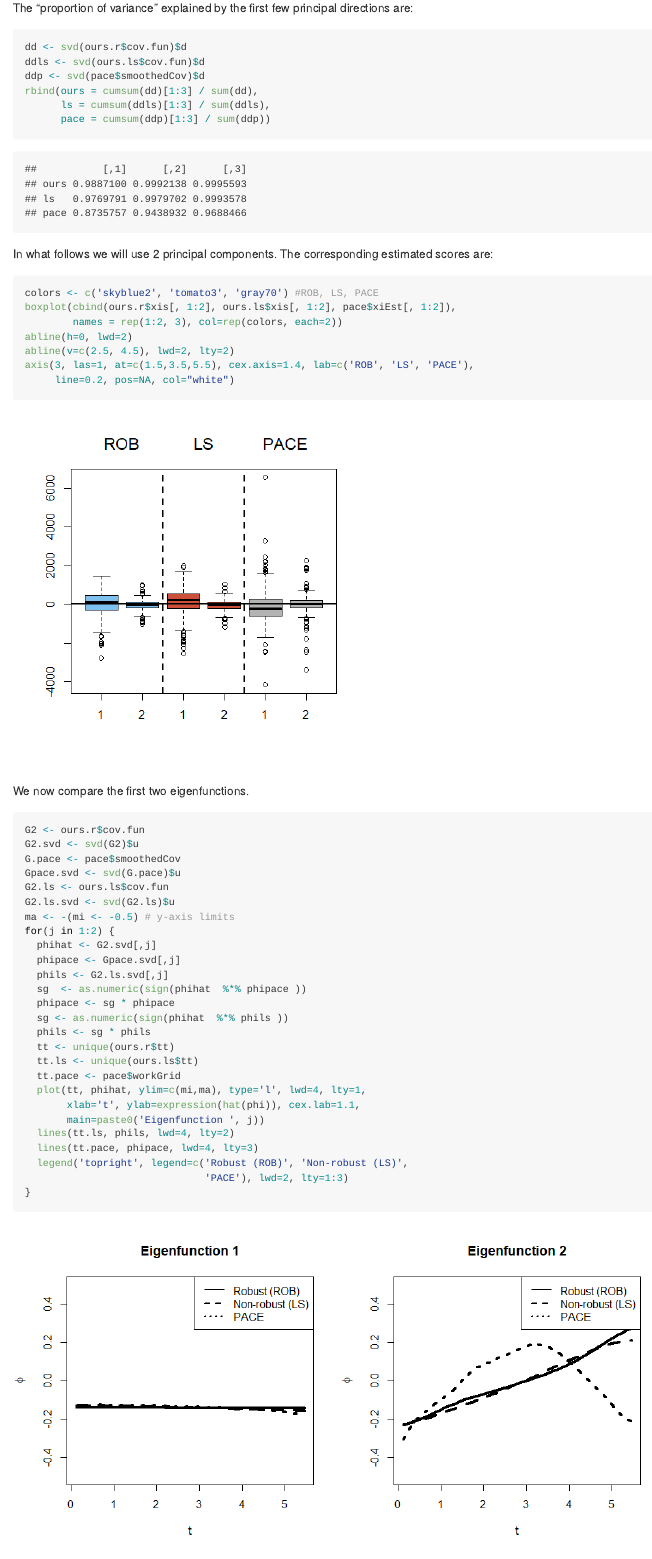
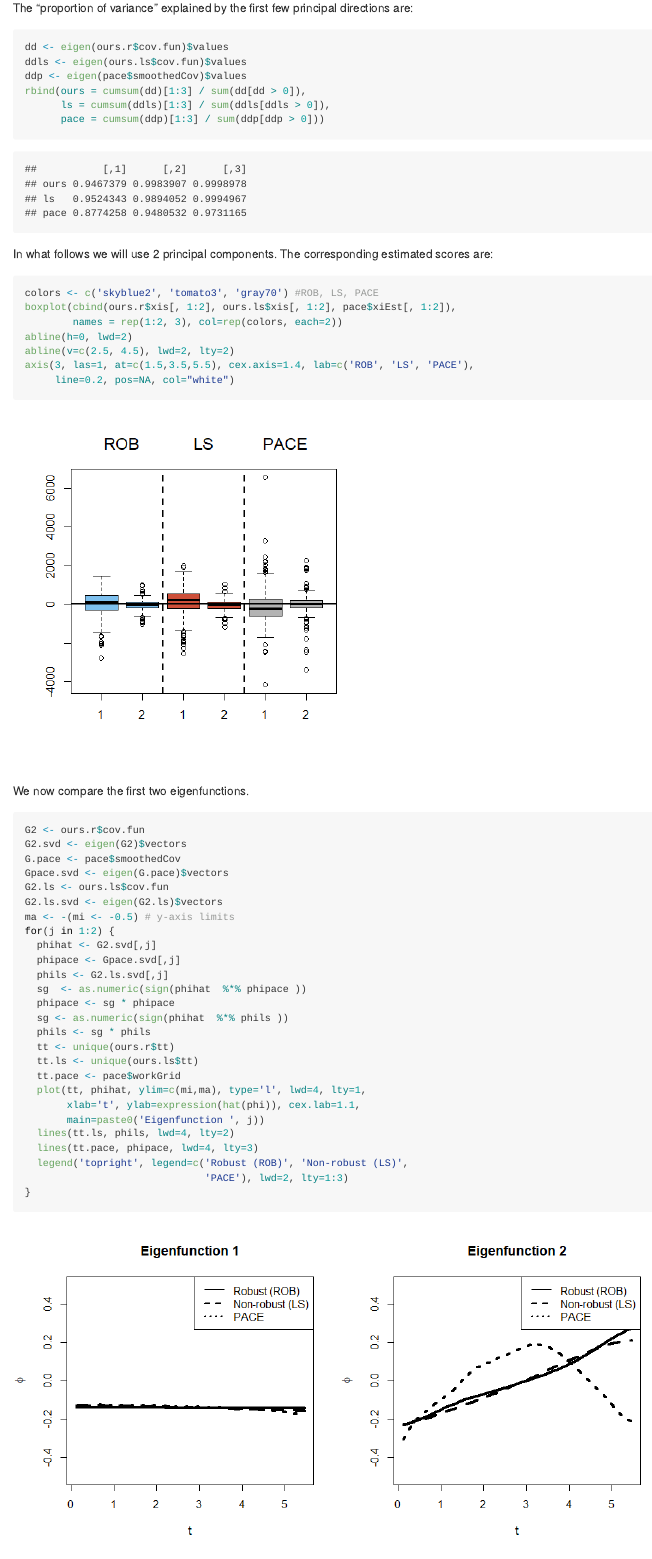
Before and after one commit to msalibian/sparseFPCA, an R Markdown document (README.Rmd): the page in a window 1100 px wide, from 5570 px down. The pictures show the output file README.md that the author committed with the source, drawn offline in the style of GitHub.

Commit message:
re-run with eigen()-code & scripts

````diff
--- a/README.Rmd
+++ b/README.Rmd
@@ -189,12 +189,12 @@ persp(pace$workGrid, pace$workGrid, G.pace, xlab="s", ylab="t", zlab=" ",
 The "proportion of variance" explained by the first few principal directions
 are:
 ```{r prop.var}
-dd <- svd(ours.r$cov.fun)$d
-ddls <- svd(ours.ls$cov.fun)$d
-ddp <- svd(pace$smoothedCov)$d
-rbind(ours = cumsum(dd)[1:3] / sum(dd),
-      ls = cumsum(ddls)[1:3] / sum(ddls),
-      pace = cumsum(ddp)[1:3] / sum(ddp))
+dd <- eigen(ours.r$cov.fun)$values
+ddls <- eigen(ours.ls$cov.fun)$values
+ddp <- eigen(pace$smoothedCov)$values
+rbind(ours = cumsum(dd)[1:3] / sum(dd[dd > 0]),
+      ls = cumsum(ddls)[1:3] / sum(ddls[ddls > 0]),
+      pace = cumsum(ddp)[1:3] / sum(ddp[ddp > 0]))
 ```
 In what follows we will use 2 principal components.
 The corresponding estimated scores are:
@@ -211,11 +211,11 @@ axis(3, las=1, at=c(1.5,3.5,5.5), cex.axis=1.4, lab=c('ROB', 'LS', 'PACE'),
 We now compare the first two eigenfunctions.
 ```{r eigenfunctions, fig.show="hold", out.width="50%"}
 G2 <- ours.r$cov.fun
-G2.svd <- svd(G2)$u
+G2.svd <- eigen(G2)$vectors
 G.pace <- pace$smoothedCov
-Gpace.svd <- svd(G.pace)$u
+Gpace.svd <- eigen(G.pace)$vectors
 G2.ls <- ours.ls$cov.fun
-G2.ls.svd <- svd(G2.ls)$u
+G2.ls.svd <- eigen(G2.ls)$vectors
 ma <- -(mi <- -0.5) # y-axis limits
 for(j in 1:2) {
   phihat <- G2.svd[,j]
````
Also changed, not shown: README.md, README.Rmd (6 more changed lines).
